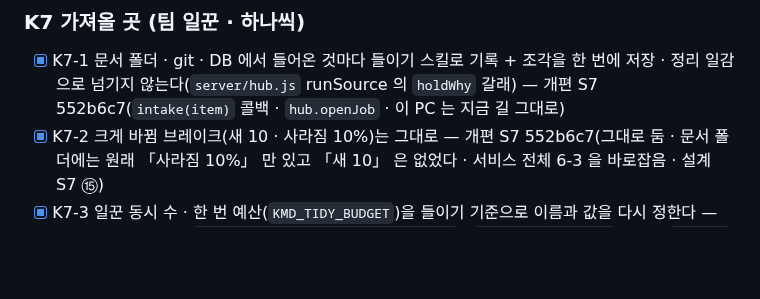
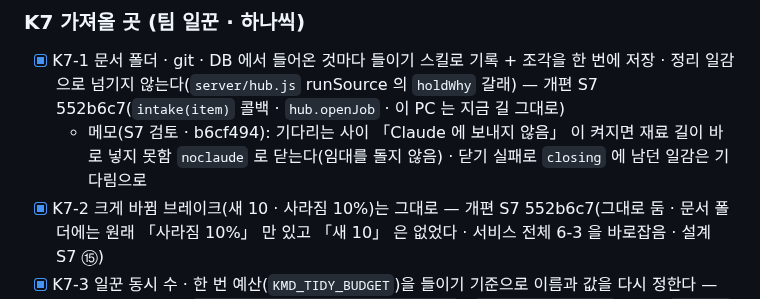
Before and after one commit to kjsa7412/kmd, a Markdown page: docs/품질개선/KMD_개편_TODO.md, the part around the change. Drawn GitHub-style; blank space fills up the shorter version.

Commit message:
개편 S7 검토: TODO 표시 — K7-1 에 S7 검토 b6cf494 메모(기다리는 사이 noclaude · closing 에 남던 일감)
Co-Authored-By: Claude Opus 5.5 <noreply@anthropic.com>

```diff
--- a/docs/품질개선/KMD_개편_TODO.md
+++ b/docs/품질개선/KMD_개편_TODO.md
@@ -107,6 +107,7 @@
 
 ### K7 가져올 곳 (팀 일꾼 · 하나씩)
 - [x] K7-1 문서 폴더 · git · DB 에서 들어온 것마다 들이기 스킬로 기록 + 조각을 한 번에 저장 · 정리 일감으로 넘기지 않는다(`server/hub.js` runSource 의 `holdWhy` 갈래) — 개편 S7 552b6c7(`intake(item)` 콜백 · `hub.openJob` · 이 PC 는 지금 길 그대로)
+  - 메모(S7 검토 · b6cf494): 기다리는 사이 「Claude 에 보내지 않음」 이 켜지면 재료 길이 바로 넣지 못함 `noclaude` 로 닫는다(임대를 돌지 않음) · 닫기 실패로 `closing` 에 남던 일감은 기다림으로
 - [x] K7-2 크게 바뀜 브레이크(새 10 · 사라짐 10%)는 그대로 — 개편 S7 552b6c7(그대로 둠 · 문서 폴더에는 원래 「사라짐 10%」 만 있고 「새 10」 은 없었다 · 서비스 전체 6-3 을 바로잡음 · 설계 S7 ⑮)
 - [x] K7-3 일꾼 동시 수 · 한 번 예산(`KMD_TIDY_BUDGET`)을 들이기 기준으로 이름과 값을 다시 정한다 — 개편 S7 552b6c7(`KMD_WORKER_PAR · _JOBS · _TICK_MS` · `KMD_INGEST_BUDGET`(1.0) · `_EFFORT` · `_FIX` · 옛 이름도 읽음 · `KMD_TIDY_BATCH · _PATCH` 는 S13)
 
```
